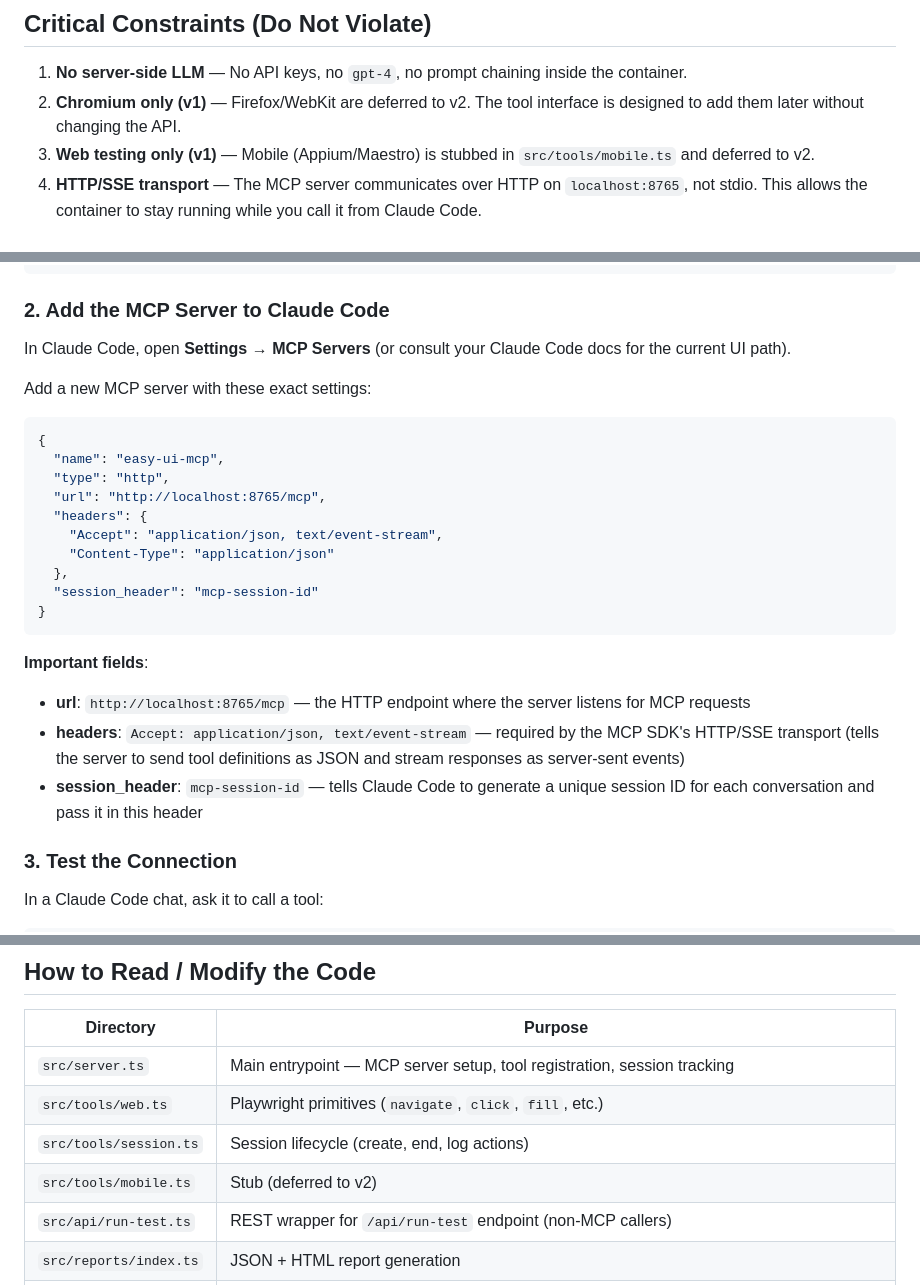
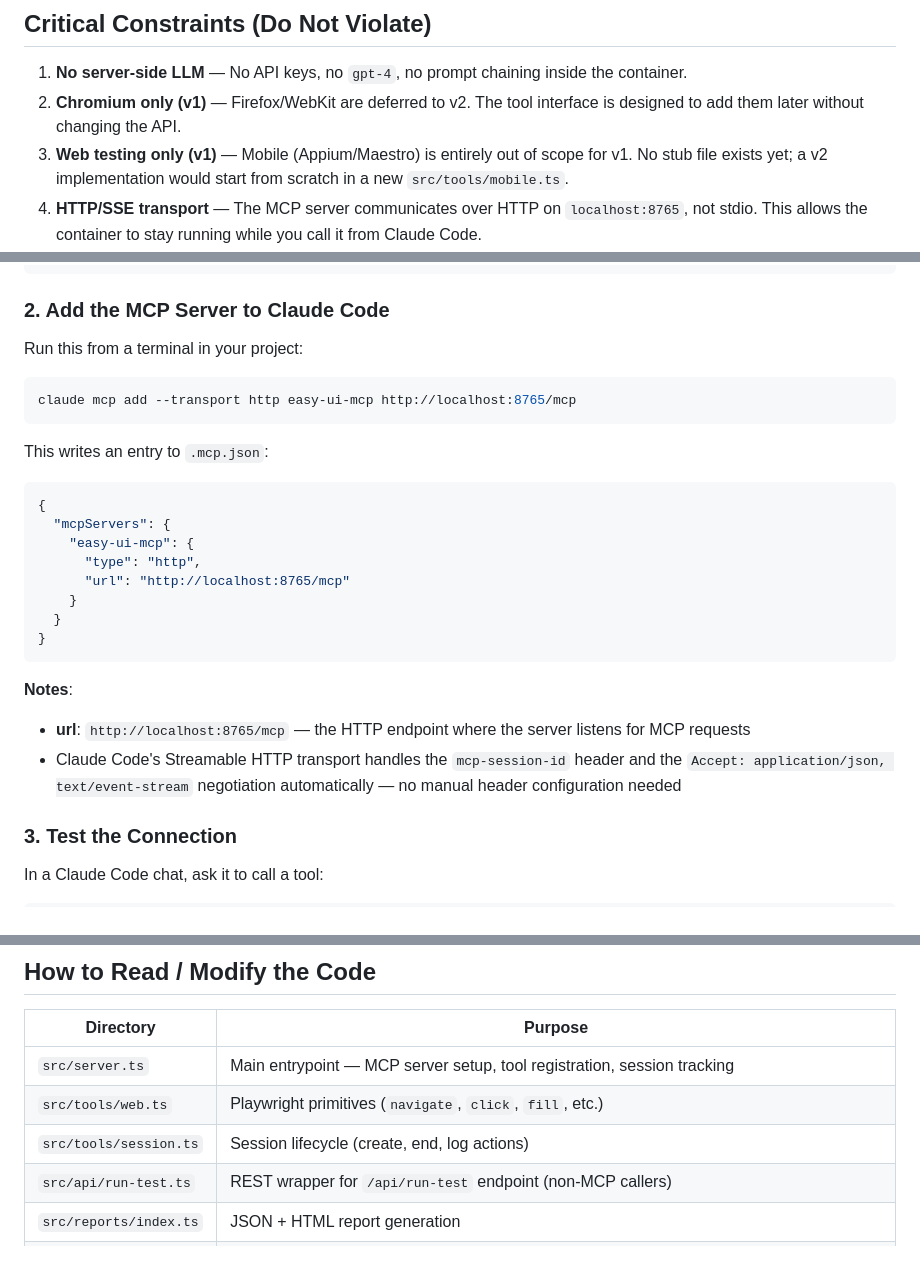
Before and after one commit to thunderkds/easy-ui-mcp, a Markdown page: AGENTS.md, 3 parts joined by grey strips. GitHub-like rendering; blank space fills up the shorter version.

Commit message:
T005: AGENTS.md / HARNESS.md documentation
Architecture overview, critical constraints, MCP connection guide,
session report format, code layout, and extension guide (AGENTS.md);
REST API reference for /api/run-test and /health with working curl
examples (HARNESS.md).

Stage 4 review fixes: removed a factual inaccuracy (claimed
src/tools/mobile.ts stub that doesn't exist), corrected the Claude
Code MCP config to the real "claude mcp add --transport http"
shape, and aligned the protocol version to 2025-06-18 for
consistency with the rest of the project. All commands re-verified
live against a running container after fixes.

Co-Authored-By: Claude Sonnet 5 <noreply@anthropic.com>

````diff
--- a/AGENTS.md
+++ b/AGENTS.md
@@ -38,7 +38,7 @@ This project uses a **Option A** architecture (see `BRAINSTORMING_LOG.md`):
 
 1. **No server-side LLM** — No API keys, no `gpt-4`, no prompt chaining inside the container.
 2. **Chromium only (v1)** — Firefox/WebKit are deferred to v2. The tool interface is designed to add them later without changing the API.
-3. **Web testing only (v1)** — Mobile (Appium/Maestro) is stubbed in `src/tools/mobile.ts` and deferred to v2.
+3. **Web testing only (v1)** — Mobile (Appium/Maestro) is entirely out of scope for v1. No stub file exists yet; a v2 implementation would start from scratch in a new `src/tools/mobile.ts`.
 4. **HTTP/SSE transport** — The MCP server communicates over HTTP on `localhost:8765`, not stdio. This allows the container to stay running while you call it from Claude Code.
 5. **Docker base image fixed** — Use `mcr.microsoft.com/playwright:v1.61.1-jammy` (must match `playwright` npm version in `package.json`). Do not hand-roll browser install scripts.
 
@@ -61,27 +61,28 @@ curl http://localhost:8765/health
 
 ### 2. Add the MCP Server to Claude Code
 
-In Claude Code, open **Settings** → **MCP Servers** (or consult your Claude Code docs for the current UI path).
+Run this from a terminal in your project:
 
-Add a new MCP server with these exact settings:
+```bash
+claude mcp add --transport http easy-ui-mcp http://localhost:8765/mcp
+```
+
+This writes an entry to `.mcp.json`:
 
 ```json
 {
-  "name": "easy-ui-mcp",
-  "type": "http",
-  "url": "http://localhost:8765/mcp",
-  "headers": {
-    "Accept": "application/json, text/event-stream",
-    "Content-Type": "application/json"
-  },
-  "session_header": "mcp-session-id"
+  "mcpServers": {
+    "easy-ui-mcp": {
+      "type": "http",
+      "url": "http://localhost:8765/mcp"
+    }
+  }
 }
 ```
 
-**Important fields**:
+**Notes**:
 - **url**: `http://localhost:8765/mcp` — the HTTP endpoint where the server listens for MCP requests
-- **headers**: `Accept: application/json, text/event-stream` — required by the MCP SDK's HTTP/SSE transport (tells the server to send tool definitions as JSON and stream responses as server-sent events)
-- **session_header**: `mcp-session-id` — tells Claude Code to generate a unique session ID for each conversation and pass it in this header
+- Claude Code's Streamable HTTP transport handles the `mcp-session-id` header and the `Accept: application/json, text/event-stream` negotiation automatically — no manual header configuration needed
 
 ### 3. Test the Connection
 
@@ -141,7 +142,6 @@ The `ok` field in each action is `false` if the tool call failed. If any action
 | `src/server.ts` | Main entrypoint — MCP server setup, tool registration, session tracking |
 | `src/tools/web.ts` | Playwright primitives (`navigate`, `click`, `fill`, etc.) |
 | `src/tools/session.ts` | Session lifecycle (create, end, log actions) |
-| `src/tools/mobile.ts` | Stub (deferred to v2) |
 | `src/api/run-test.ts` | REST wrapper for `/api/run-test` endpoint (non-MCP callers) |
 | `src/reports/index.ts` | JSON + HTML report generation |
 | `Dockerfile` | Docker build: `mcr.microsoft.com/playwright`, `npm ci`, `npm run build`, `node dist/server.js` |
````
Also changed, not shown: other parts of AGENTS.md (+1 -1 lines).
